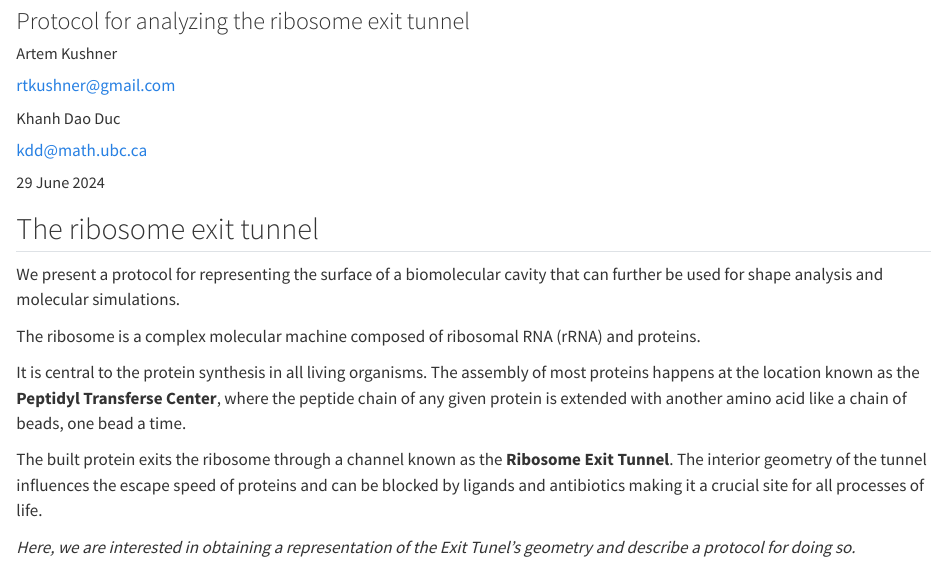
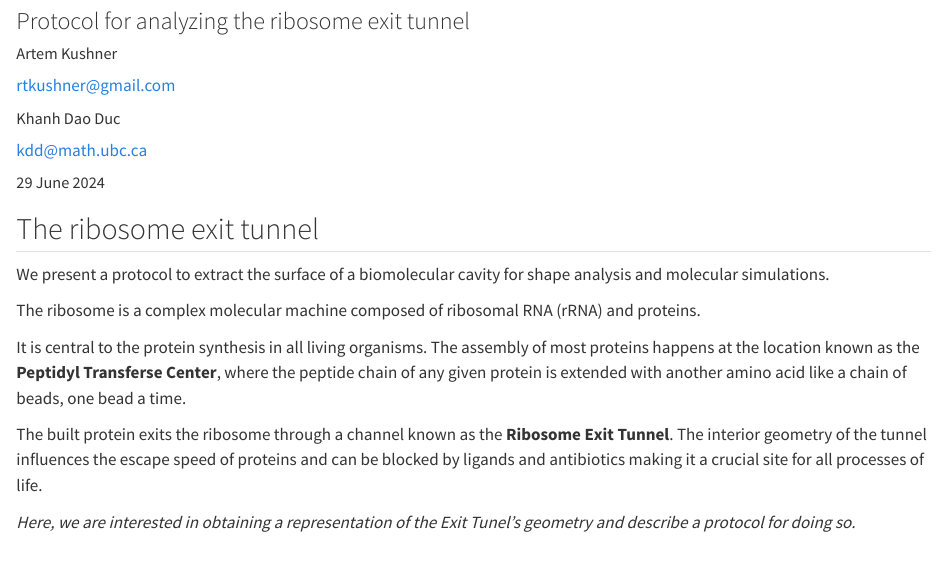
Before and after one commit to bioshape-analysis/blog, a Quarto document (posts/ribosome-tunnel-extraction/index.qmd): the page in a window 1100 px wide, from 80 px down. Rendered offline with R 4.5, knitr and Pandoc in place of Quarto, with nearby package versions; some code elsewhere in the file could not run offline.

Commit message:
update post

```diff
--- a/posts/ribosome-tunnel-extraction/index.qmd
+++ b/posts/ribosome-tunnel-extraction/index.qmd
@@ -43,7 +43,7 @@ execute:
 
 ## The ribosome exit tunnel
 
-We present a protocol for representing the surface of a biomolecular cavity that can further be used for shape analysis and molecular simulations.
+We present a protocol to extract the surface of a biomolecular cavity for shape analysis and molecular simulations.
 
 The ribosome is a complex molecular machine composed of ribosomal RNA (rRNA) and proteins.
 
```
Also changed, not shown: 3 other files.
